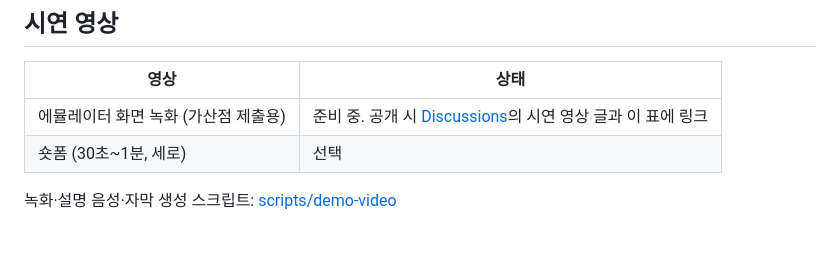
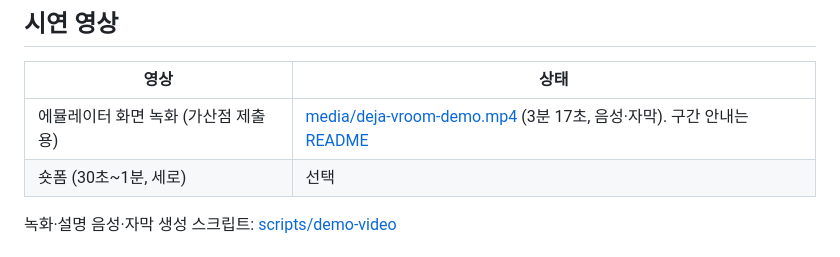
Before and after one commit to JoisFe/deja-vroom, a Markdown page: docs/scenario.md, the part around the change. Rendered like a GitHub page.

```diff
--- a/docs/scenario.md
+++ b/docs/scenario.md
@@ -64,7 +64,7 @@ sequenceDiagram
 
 | 영상 | 상태 |
 |---|---|
-| 에뮬레이터 화면 녹화 (가산점 제출용) | 준비 중. 공개 시 [Discussions](../../../discussions)의 시연 영상 글과 이 표에 링크 |
+| 에뮬레이터 화면 녹화 (가산점 제출용) | [media/deja-vroom-demo.mp4](media/deja-vroom-demo.mp4) (3분 17초, 음성·자막). 구간 안내는 [README](../README.md#시연-영상) |
 | 숏폼 (30초~1분, 세로) | 선택 |
 
 녹화·설명 음성·자막 생성 스크립트: [scripts/demo-video](../scripts/demo-video/README.md)
```
Also changed, not shown: README.md (+17 -1 lines), docs/submission.md (+2 -2 lines), docs/media/deja-vroom-demo.jpg (added), 1 other file.
